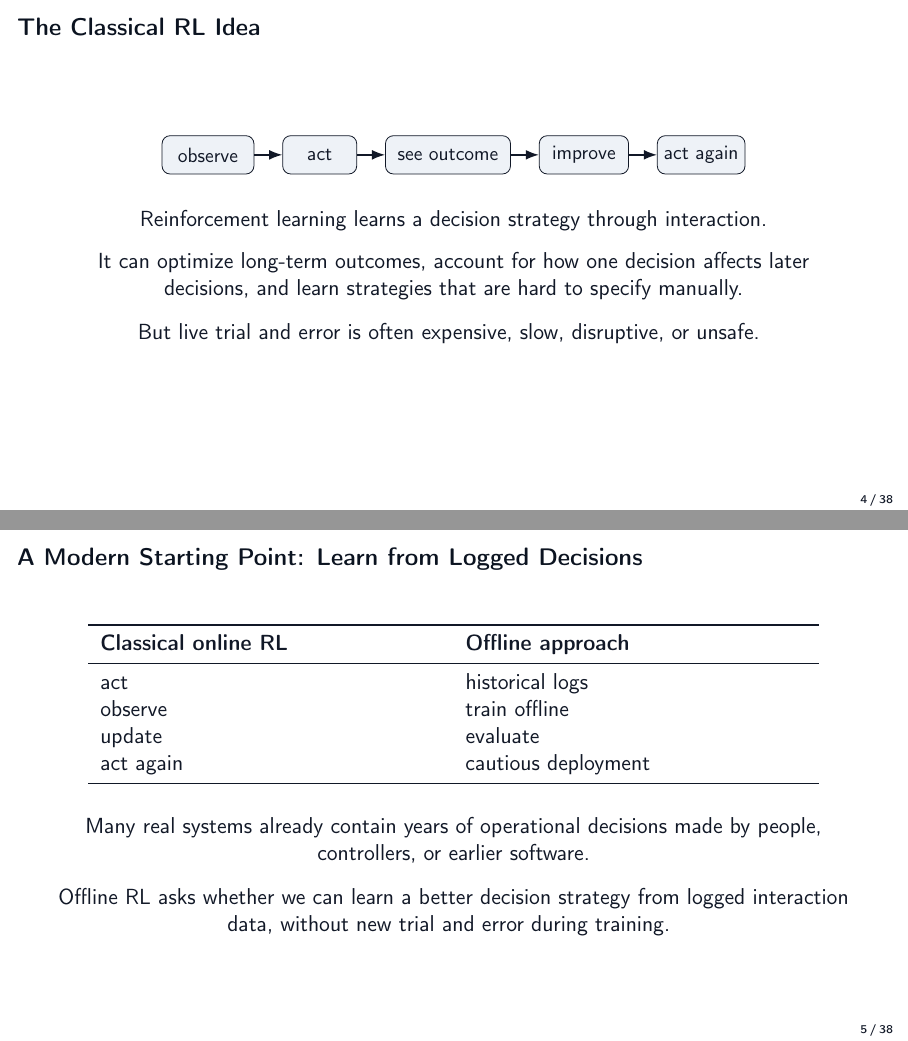
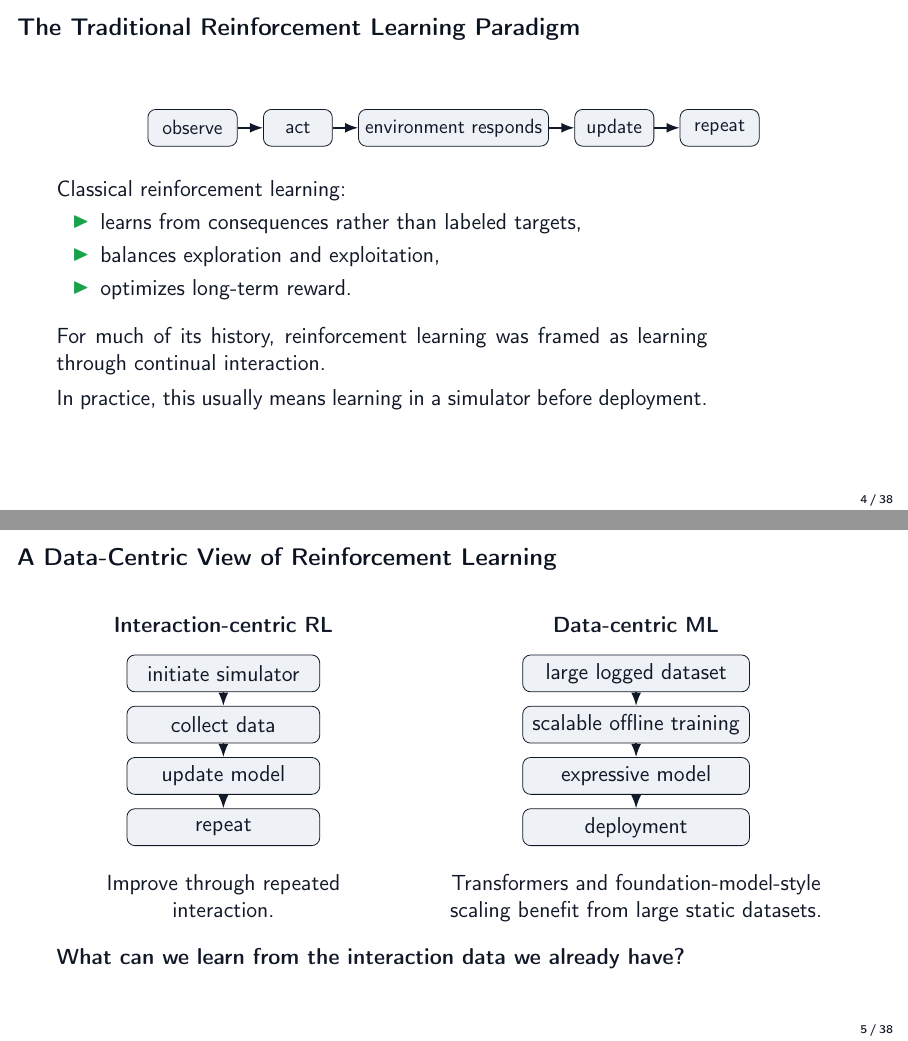
Before and after one commit to stephma/offline-RL-talk, LaTeX slides (main.tex, which reads sections/01_motivation.tex): pages 5 and 6 of 39, joined at a grey line. Compiled offline with pdfLaTeX.

Commit message:
first few slides are now very good

```diff
--- a/main.tex
+++ b/main.tex
@@ -39,7 +39,7 @@
 \newcommand{\states}{\mathcal S}
 \newcommand{\actions}{\mathcal A}
 
-\title{From Control to Offline Reinforcement Learning}
+\title{From Behavior Cloning to Offline Reinforcement Learning}
 \subtitle{Learning Better Decisions from Logged Data}
 \author{Stephan Mandt}
 \institute{}
--- a/sections/01_motivation.tex
+++ b/sections/01_motivation.tex
@@ -63,50 +63,103 @@
   \note{Give a short historical orientation without turning it into a taxonomy. The point is that RL is one member of a larger decision-making family, not a mysterious replacement for control or optimization.}
 \end{frame}
 
-\begin{frame}{The Classical RL Idea}
-  \centering
-  \begin{tikzpicture}[node distance=0.55cm,>=Latex,scale=0.9,transform shape]
-    \node[draw,rounded corners,fill=Panel,minimum width=1.8cm,minimum height=0.75cm] (observe) {observe};
-    \node[draw,rounded corners,fill=Panel,right=of observe,minimum width=1.45cm,minimum height=0.75cm] (act) {act};
-    \node[draw,rounded corners,fill=Panel,right=of act,minimum width=2.45cm,minimum height=0.75cm] (outcome) {see outcome};
-    \node[draw,rounded corners,fill=Panel,right=of outcome,minimum width=1.75cm,minimum height=0.75cm] (improve) {improve};
-    \node[draw,rounded corners,fill=Panel,right=of improve,minimum width=1.45cm,minimum height=0.75cm] (again) {act again};
-    \draw[->,thick] (observe) -- (act);
-    \draw[->,thick] (act) -- (outcome);
-    \draw[->,thick] (outcome) -- (improve);
-    \draw[->,thick] (improve) -- (again);
-  \end{tikzpicture}
+\begin{frame}{The Traditional Reinforcement Learning Paradigm}
+  \begin{center}
+    \begin{tikzpicture}[node distance=0.5cm,>=Latex,scale=0.9,transform shape]
+      \node[draw,rounded corners,fill=Panel,minimum width=1.75cm,minimum height=0.72cm] (observe) {observe};
+      \node[draw,rounded corners,fill=Panel,right=of observe,minimum width=1.35cm,minimum height=0.72cm] (act) {act};
+      \node[draw,rounded corners,fill=Panel,right=of act,minimum width=2.8cm,minimum height=0.72cm] (env) {environment responds};
+      \node[draw,rounded corners,fill=Panel,right=of env,minimum width=1.55cm,minimum height=0.72cm] (update) {update};
+      \node[draw,rounded corners,fill=Panel,right=of update,minimum width=1.55cm,minimum height=0.72cm] (repeat) {repeat};
+      \draw[->,thick] (observe) -- (act);
+      \draw[->,thick] (act) -- (env);
+      \draw[->,thick] (env) -- (update);
+      \draw[->,thick] (update) -- (repeat);
+    \end{tikzpicture}
+  \end{center}
+
+  \vspace{0.25cm}
+  \begin{minipage}{0.82\textwidth}
+    Classical reinforcement learning:
+    \begin{itemize}
+      \item learns from consequences rather than labeled targets,
+      \item balances exploration and exploitation,
+      \item optimizes long-term reward.
+    \end{itemize}
+
+    \vspace{0.25cm}
+    For much of its history, reinforcement learning was framed as learning through continual interaction.
+
+    \vspace{0.15cm}
+    In practice, this usually means learning in a simulator before deployment.
+  \end{minipage}
+  \note{Use this slide only to explain classical RL on its own terms. The defining abstraction is continual interaction: observe, act, receive consequences, update, and repeat. Since real systems often cannot host learning agents during training, this interaction often happens in simulation. Avoid discussing offline RL or large datasets here.}
+\end{frame}
+
+\begin{frame}{A Data-Centric View of Reinforcement Learning}
+  \begin{columns}[T,onlytextwidth]
+    \begin{column}{0.42\textwidth}
+      \centering
+      \textbf{Interaction-centric RL}
+
+      \vspace{0.35cm}
+      \begin{tikzpicture}[node distance=0.24cm,>=Latex]
+        \tikzset{
+          flowstep/.style={
+            draw,
+            rounded corners,
+            fill=Panel,
+            minimum width=3.4cm,
+            minimum height=0.65cm,
+            align=center
+          }
+        }
+        \node[flowstep] (sim) {initiate simulator};
+        \node[flowstep,below=of sim] (deploy) {collect data};
+        \node[flowstep,below=of deploy] (update) {update model};
+        \node[flowstep,below=of update] (repeat) {repeat};
+        \draw[->,thick] (sim) -- (deploy);
+        \draw[->,thick] (deploy) -- (update);
+        \draw[->,thick] (update) -- (repeat);
+      \end{tikzpicture}
+
+      \vspace{0.3cm}
+      Improve through repeated interaction.
+    \end{column}
+
+    \begin{column}{0.54\textwidth}
+      \centering
+      \textbf{Data-centric ML}
+
+      \vspace{0.35cm}
+      \begin{tikzpicture}[node distance=0.24cm,>=Latex]
+        \tikzset{
+          flowstep/.style={
+            draw,
+            rounded corners,
+            fill=Panel,
+            minimum width=4.0cm,
+            minimum height=0.65cm,
+            align=center
+          }
+        }
+        \node[flowstep] (data) {large logged dataset};
+        \node[flowstep,below=of data] (train) {scalable offline training};
+        \node[flowstep,below=of train] (model) {expressive model};
+        \node[flowstep,below=of model] (deploy) {deployment};
+        \draw[->,thick] (data) -- (train);
+        \draw[->,thick] (train) -- (model);
+        \draw[->,thick] (model) -- (deploy);
+      \end{tikzpicture}
+
+      \vspace{0.3cm}
+      Transformers and foundation-model-style scaling benefit from large static datasets.
+    \end{column}
+  \end{columns}
 
   \vspace{0.45cm}
-  Reinforcement learning learns a decision strategy through interaction.
-
-  \vspace{0.25cm}
-  It can optimize long-term outcomes, account for how one decision affects later decisions, and learn strategies that are hard to specify manually.
-
-  \vspace{0.3cm}
-  But live trial and error is often expensive, slow, disruptive, or unsafe.
-  \note{Introduce classical RL in plain language. The learner improves by interacting with the system. This is attractive because it can learn long-horizon behavior, but the practical limitation is live exploration. Avoid formal terms until the next slide.}
-\end{frame}
-
-\begin{frame}{A Modern Starting Point: Learn from Logged Decisions}
-  \centering
-  \begin{tabular}{p{0.43\textwidth}p{0.43\textwidth}}
-    \toprule
-    \textbf{Classical online RL} & \textbf{Offline approach} \\
-    \midrule
-    act & historical logs \\
-    observe & train offline \\
-    update & evaluate \\
-    act again & cautious deployment \\
-    \bottomrule
-  \end{tabular}
-
-  \vspace{0.55cm}
-  Many real systems already contain years of operational decisions made by people, controllers, or earlier software.
-
-  \vspace{0.3cm}
-  Offline RL asks whether we can learn a better decision strategy from logged interaction data, without new trial and error during training.
-  \note{Frame offline RL as a modern data-driven formulation, not only a workaround for dangerous interaction. The key is starting from operational experience that already exists, then evaluating and rolling out cautiously.}
+  \textbf{What can we learn from the interaction data we already have?}
+  \note{This slide is the modern pivot. The point is not that classical RL is outdated, but that modern ML has made large static datasets and scalable offline training a powerful alternative starting point. This motivates the following logged-decisions slide.}
 \end{frame}
 
 \begin{frame}{Start Simple: Behavior Cloning}
```
Also changed, not shown: sections/02_imitation_learning.tex (+0 -21 lines), sections/03_mdp_value_functions.tex (+22 -1 lines), main.pdf.
